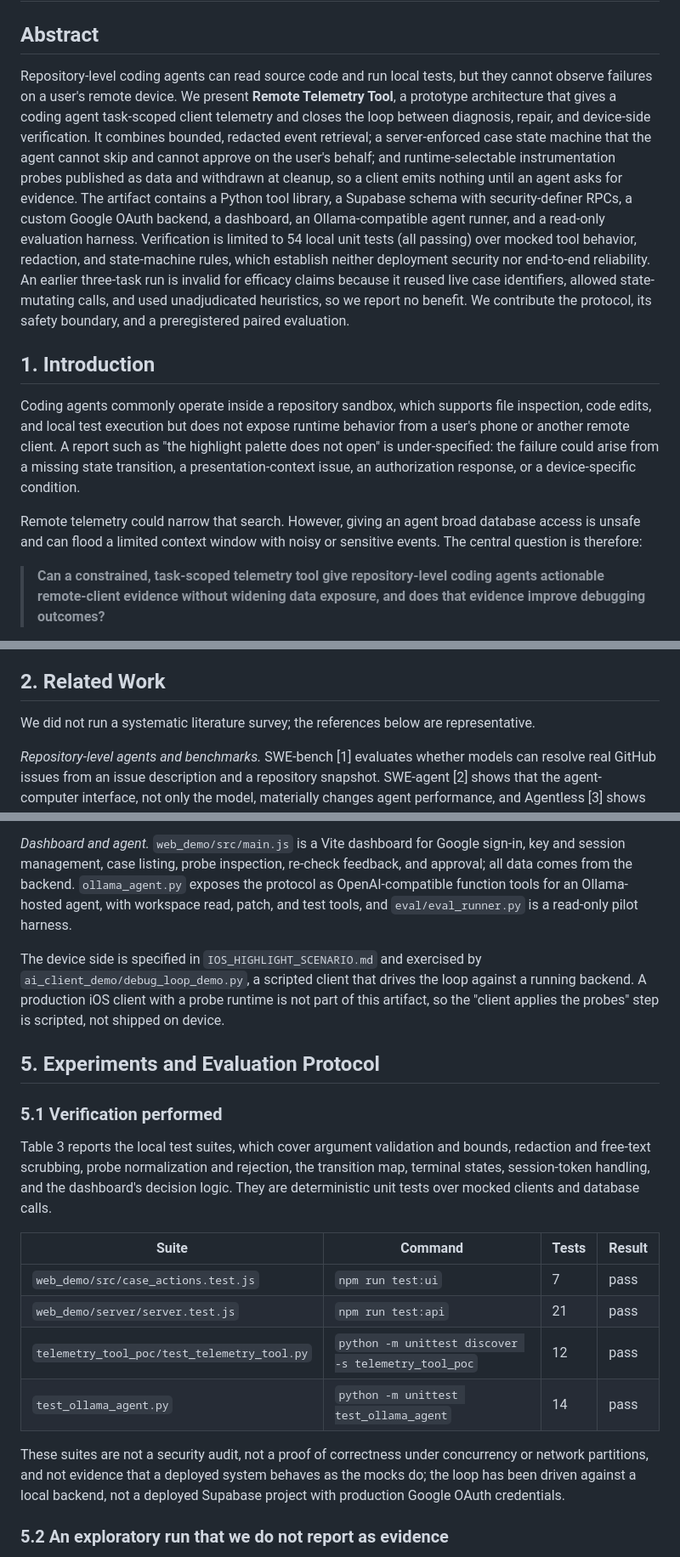
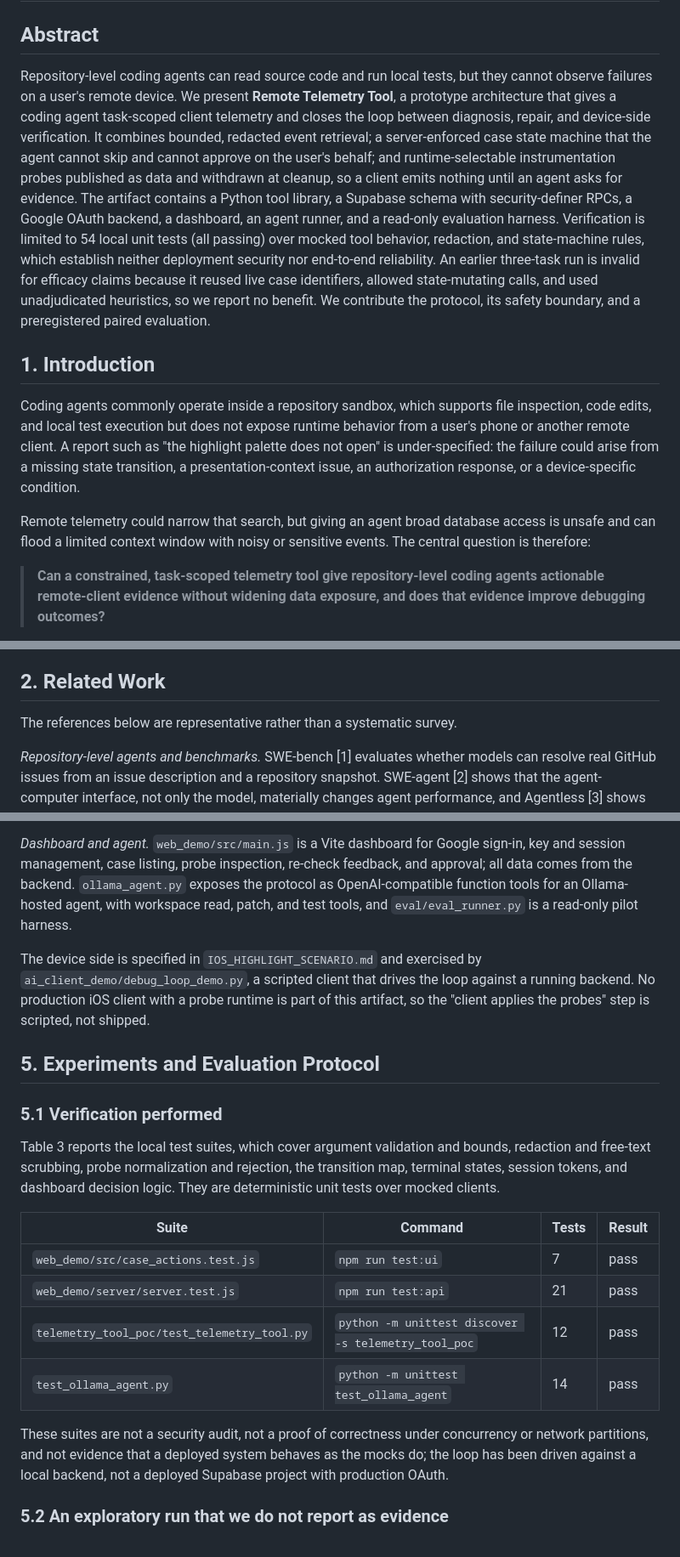
Before and after one commit to kaggle-llm/Remote-Telemetry-Tool-Closed-Loop-Debugging-for-Repository-Level-Coding-Agents, a Markdown page: telemetry_tool_poc/PAPER_DRAFT.md, 3 parts joined by grey strips. Shown at 85% size. Rendered like a GitHub page.

Commit message:
fix: enhance clarity and conciseness in PAPER_DRAFT.md

```diff
--- a/telemetry_tool_poc/PAPER_DRAFT.md
+++ b/telemetry_tool_poc/PAPER_DRAFT.md
@@ -2,13 +2,13 @@
 
 ## Abstract
 
-Repository-level coding agents can read source code and run local tests, but they cannot observe failures on a user's remote device. We present **Remote Telemetry Tool**, a prototype architecture that gives a coding agent task-scoped client telemetry and closes the loop between diagnosis, repair, and device-side verification. It combines bounded, redacted event retrieval; a server-enforced case state machine that the agent cannot skip and cannot approve on the user's behalf; and runtime-selectable instrumentation probes published as data and withdrawn at cleanup, so a client emits nothing until an agent asks for evidence. The artifact contains a Python tool library, a Supabase schema with security-definer RPCs, a custom Google OAuth backend, a dashboard, an Ollama-compatible agent runner, and a read-only evaluation harness. Verification is limited to 54 local unit tests (all passing) over mocked tool behavior, redaction, and state-machine rules, which establish neither deployment security nor end-to-end reliability. An earlier three-task run is invalid for efficacy claims because it reused live case identifiers, allowed state-mutating calls, and used unadjudicated heuristics, so we report no benefit. We contribute the protocol, its safety boundary, and a preregistered paired evaluation.
+Repository-level coding agents can read source code and run local tests, but they cannot observe failures on a user's remote device. We present **Remote Telemetry Tool**, a prototype architecture that gives a coding agent task-scoped client telemetry and closes the loop between diagnosis, repair, and device-side verification. It combines bounded, redacted event retrieval; a server-enforced case state machine that the agent cannot skip and cannot approve on the user's behalf; and runtime-selectable instrumentation probes published as data and withdrawn at cleanup, so a client emits nothing until an agent asks for evidence. The artifact contains a Python tool library, a Supabase schema with security-definer RPCs, a Google OAuth backend, a dashboard, an agent runner, and a read-only evaluation harness. Verification is limited to 54 local unit tests (all passing) over mocked tool behavior, redaction, and state-machine rules, which establish neither deployment security nor end-to-end reliability. An earlier three-task run is invalid for efficacy claims because it reused live case identifiers, allowed state-mutating calls, and used unadjudicated heuristics, so we report no benefit. We contribute the protocol, its safety boundary, and a preregistered paired evaluation.
 
 ## 1. Introduction
 
 Coding agents commonly operate inside a repository sandbox, which supports file inspection, code edits, and local test execution but does not expose runtime behavior from a user's phone or another remote client. A report such as "the highlight palette does not open" is under-specified: the failure could arise from a missing state transition, a presentation-context issue, an authorization response, or a device-specific condition.
 
-Remote telemetry could narrow that search. However, giving an agent broad database access is unsafe and can flood a limited context window with noisy or sensitive events. The central question is therefore:
+Remote telemetry could narrow that search, but giving an agent broad database access is unsafe and can flood a limited context window with noisy or sensitive events. The central question is therefore:
 
 > **Can a constrained, task-scoped telemetry tool give repository-level coding agents actionable remote-client evidence without widening data exposure, and does that evidence improve debugging outcomes?**
 
@@ -22,7 +22,7 @@ The artifact is implemented in Python, SQL, JavaScript, and JSON; all 54 local t
 
 ## 2. Related Work
 
-We did not run a systematic literature survey; the references below are representative.
+The references below are representative rather than a systematic survey.
 
 *Repository-level agents and benchmarks.* SWE-bench [1] evaluates whether models can resolve real GitHub issues from an issue description and a repository snapshot. SWE-agent [2] shows that the agent-computer interface, not only the model, materially changes agent performance, and Agentless [3] shows that a simple localization-repair-validation pipeline can beat complex agent scaffolds. All three observe failures through the repository and the test harness; a user-visible defect on a physical device is outside that surface.
 
@@ -115,13 +115,13 @@ The artifact is a five-part stack.
 
 *Dashboard and agent.* `web_demo/src/main.js` is a Vite dashboard for Google sign-in, key and session management, case listing, probe inspection, re-check feedback, and approval; all data comes from the backend. `ollama_agent.py` exposes the protocol as OpenAI-compatible function tools for an Ollama-hosted agent, with workspace read, patch, and test tools, and `eval/eval_runner.py` is a read-only pilot harness.
 
-The device side is specified in `IOS_HIGHLIGHT_SCENARIO.md` and exercised by `ai_client_demo/debug_loop_demo.py`, a scripted client that drives the loop against a running backend. A production iOS client with a probe runtime is not part of this artifact, so the "client applies the probes" step is scripted, not shipped on device.
+The device side is specified in `IOS_HIGHLIGHT_SCENARIO.md` and exercised by `ai_client_demo/debug_loop_demo.py`, a scripted client that drives the loop against a running backend. No production iOS client with a probe runtime is part of this artifact, so the "client applies the probes" step is scripted, not shipped.
 
 ## 5. Experiments and Evaluation Protocol
 
 ### 5.1 Verification performed
 
-Table 3 reports the local test suites, which cover argument validation and bounds, redaction and free-text scrubbing, probe normalization and rejection, the transition map, terminal states, session-token handling, and the dashboard's decision logic. They are deterministic unit tests over mocked clients and database calls.
+Table 3 reports the local test suites, which cover argument validation and bounds, redaction and free-text scrubbing, probe normalization and rejection, the transition map, terminal states, session tokens, and dashboard decision logic. They are deterministic unit tests over mocked clients.
 
 | Suite | Command | Tests | Result |
 | --- | --- | --- | --- |
@@ -130,7 +130,7 @@ Table 3 reports the local test suites, which cover argument validation and bound
 | `telemetry_tool_poc/test_telemetry_tool.py` | `python -m unittest discover -s telemetry_tool_poc` | 12 | pass |
 | `test_ollama_agent.py` | `python -m unittest test_ollama_agent` | 14 | pass |
 
-These suites are not a security audit, not a proof of correctness under concurrency or network partitions, and not evidence that a deployed system behaves as the mocks do; the loop has been driven against a local backend, not a deployed Supabase project with production Google OAuth credentials.
+These suites are not a security audit, not a proof of correctness under concurrency or network partitions, and not evidence that a deployed system behaves as the mocks do; the loop has been driven against a local backend, not a deployed Supabase project with production OAuth.
 
 ### 5.2 An exploratory run that we do not report as evidence
 
```
Also changed, not shown: other parts of telemetry_tool_poc/PAPER_DRAFT.md (+8 -8 lines).
